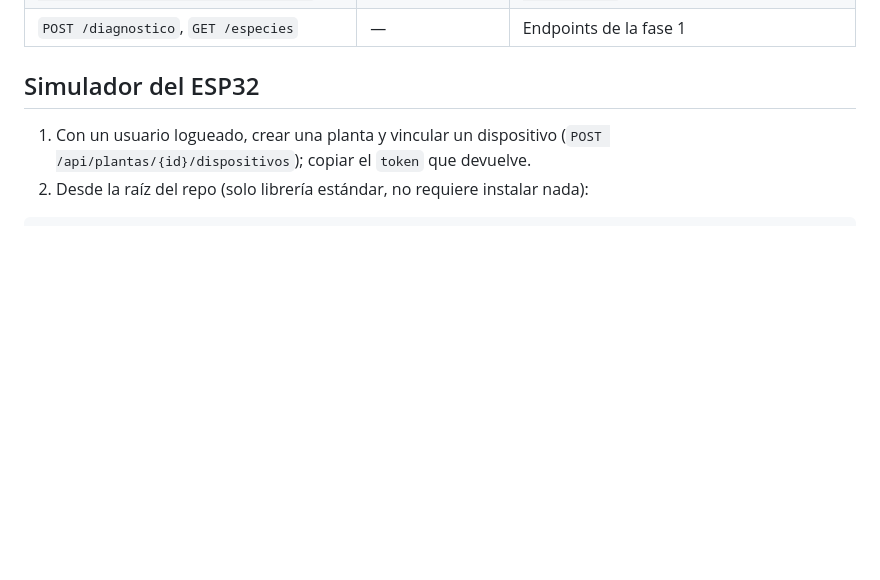
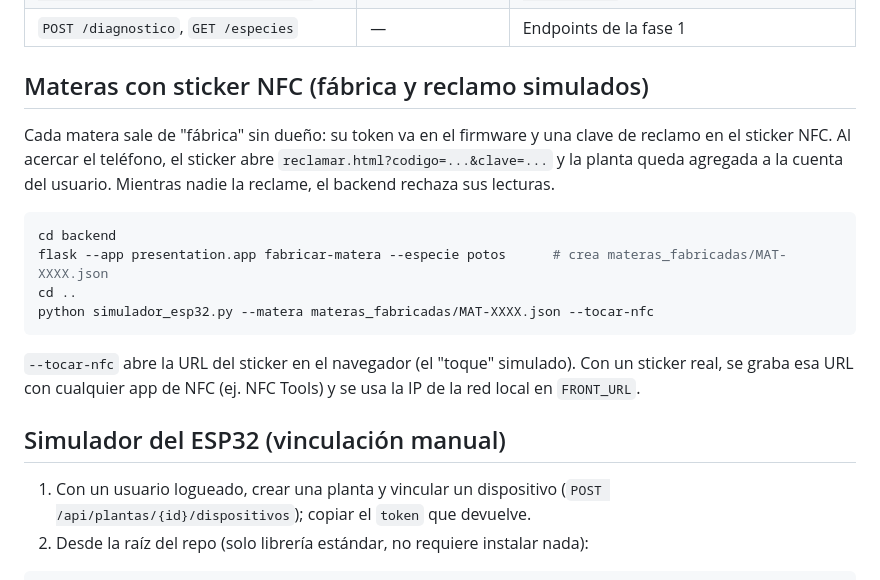
Before and after one commit to pincho-dev/Arquitectura, a Markdown page: README.md, the part around the change. Drawn GitHub-style; blank space fills up the shorter version.

Commit message:
Documentar en el README el flujo de materas con sticker NFC

````diff
--- a/README.md
+++ b/README.md
@@ -66,7 +66,20 @@ La API queda disponible en `http://localhost:5000`.
 | `POST /api/dispositivos/{codigo}/lecturas` | Token de dispositivo | `{dispositivo, medida_en, humedad, luz, temperatura}` |
 | `POST /diagnostico`, `GET /especies` | — | Endpoints de la fase 1 |
 
-## Simulador del ESP32
+## Materas con sticker NFC (fábrica y reclamo simulados)
+
+Cada matera sale de "fábrica" sin dueño: su token va en el firmware y una clave de reclamo en el sticker NFC. Al acercar el teléfono, el sticker abre `reclamar.html?codigo=...&clave=...` y la planta queda agregada a la cuenta del usuario. Mientras nadie la reclame, el backend rechaza sus lecturas.
+
+```bash
+cd backend
+flask --app presentation.app fabricar-matera --especie potos      # crea materas_fabricadas/MAT-XXXX.json
+cd ..
+python simulador_esp32.py --matera materas_fabricadas/MAT-XXXX.json --tocar-nfc
+```
+
+`--tocar-nfc` abre la URL del sticker en el navegador (el "toque" simulado). Con un sticker real, se graba esa URL con cualquier app de NFC (ej. NFC Tools) y se usa la IP de la red local en `FRONT_URL`.
+
+## Simulador del ESP32 (vinculación manual)
 
 1. Con un usuario logueado, crear una planta y vincular un dispositivo (`POST /api/plantas/{id}/dispositivos`); copiar el `token` que devuelve.
 2. Desde la raíz del repo (solo librería estándar, no requiere instalar nada):
````
